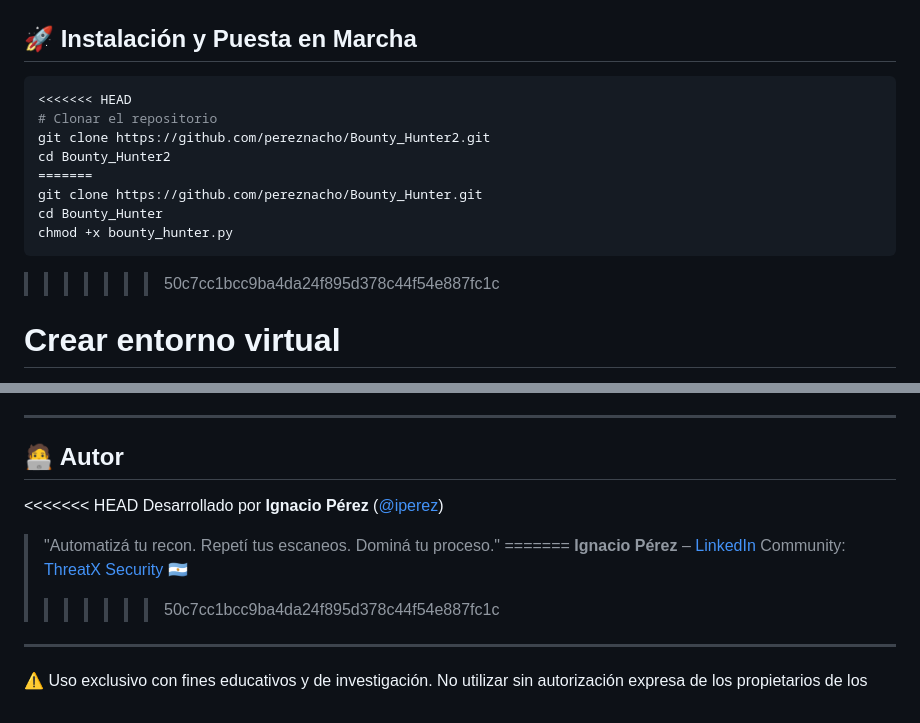
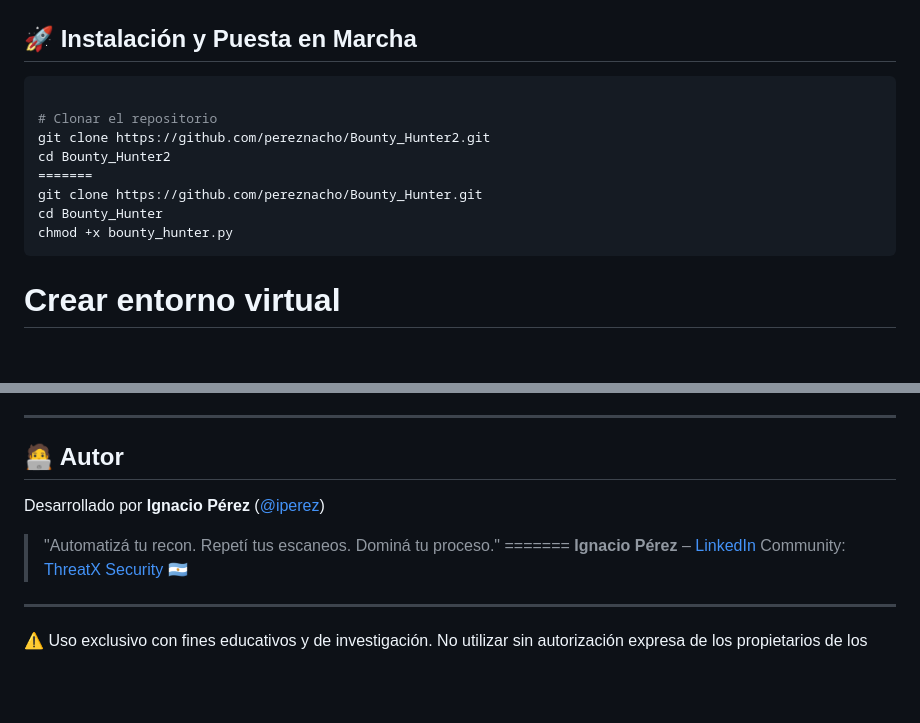
Before and after one commit to pereznacho/Bounty_Hunter, a Markdown page: README.md, 2 parts joined by grey strips. Rendered like a GitHub page; blank space fills up the shorter version.

````diff
--- a/README.md
+++ b/README.md
@@ -89,7 +89,7 @@ utils/                     # Utilidades compartidas
 ## 🚀 Instalación y Puesta en Marcha
 
 ```bash
-<<<<<<< HEAD
+
 # Clonar el repositorio
 git clone https://github.com/pereznacho/Bounty_Hunter2.git
 cd Bounty_Hunter2
@@ -98,7 +98,7 @@ git clone https://github.com/pereznacho/Bounty_Hunter.git
 cd Bounty_Hunter
 chmod +x bounty_hunter.py
 ```
->>>>>>> 50c7cc1bcc9ba4da24f895d378c44f54e887fc1c
+
 
 # Crear entorno virtual
 python3 -m venv env
@@ -197,14 +197,14 @@ This mode skips subdomain discovery and focuses on the provided target URL for p
 
 ## 🧑‍💻 Autor
 
-<<<<<<< HEAD
+
 Desarrollado por **Ignacio Pérez** ([@iperez](https://github.com/pereznacho))
 
 > "Automatizá tu recon. Repetí tus escaneos. Dominá tu proceso."
 =======
 **Ignacio Pérez** – [LinkedIn](https://www.linkedin.com/in/ignacio-perez)
 Community: [ThreatX Security](https://www.threatxsecurity.com) 🇦🇷
->>>>>>> 50c7cc1bcc9ba4da24f895d378c44f54e887fc1c
+
 
 ---
 
````
